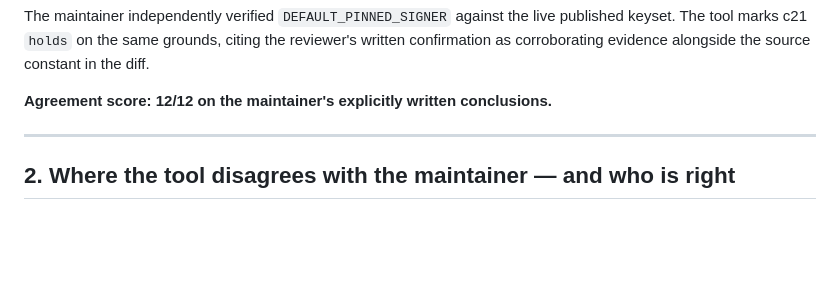
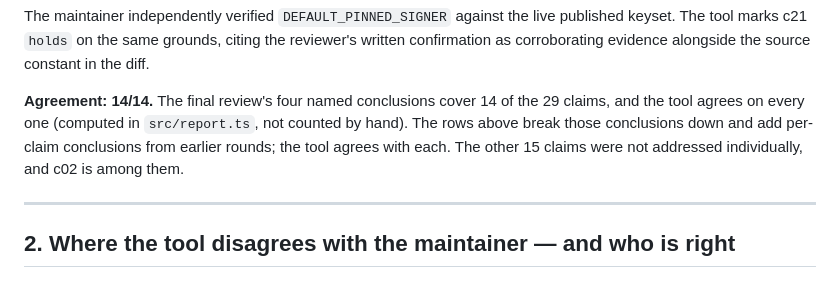
Before and after one commit to predgeAI/claim-check, a Markdown page: docs/FINDINGS.md, the part around the change. Drawn GitHub-style; blank space fills up the shorter version.

Commit message:
FINDINGS: replace stale 12/12 with the computed 14/14 agreement

```diff
--- a/docs/FINDINGS.md
+++ b/docs/FINDINGS.md
@@ -37,7 +37,11 @@ published keyset. The tool marks c21 `holds` on the same grounds, citing the
 reviewer's written confirmation as corroborating evidence alongside the source
 constant in the diff.
 
-**Agreement score: 12/12 on the maintainer's explicitly written conclusions.**
+**Agreement: 14/14.** The final review's four named conclusions cover 14 of the 29
+claims, and the tool agrees on every one (computed in `src/report.ts`, not counted by
+hand). The rows above break those conclusions down and add per-claim conclusions from
+earlier rounds; the tool agrees with each. The other 15 claims were not addressed
+individually, and c02 is among them.
 
 ---
 
```
